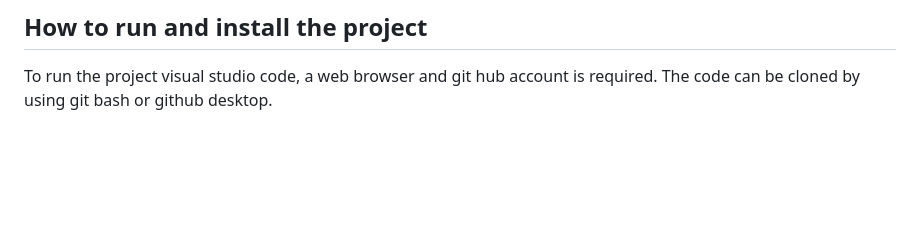
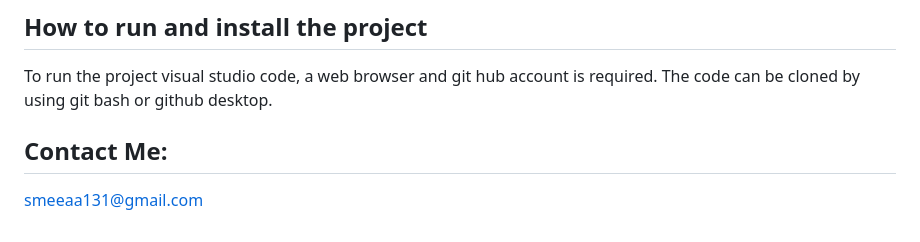
Before and after one commit to smeea-2018/personal-portfolio, a Markdown page: README.md, the part around the change. Rendered like a GitHub page; blank space fills up the shorter version.

```diff
--- a/README.md
+++ b/README.md
@@ -52,3 +52,7 @@ Following link provides the preview of the website.
 ## How to run and install the project
 
 To run the project visual studio code, a web browser and git hub account is required. The code can be cloned by using git bash or github desktop.
+
+## Contact Me:
+
+smeeaa131@gmail.com
```
Also changed, not shown: assets/images/codequizquestionspage.JPG (added), assets/images/dayplannerscreenshot.JPG (added), assets/images/eventplanningcard.JPG (added), assets/images/passwordgenerator.jpg, assets/images/weatherdashbaordlondondata.JPG (added), 2 other files.
